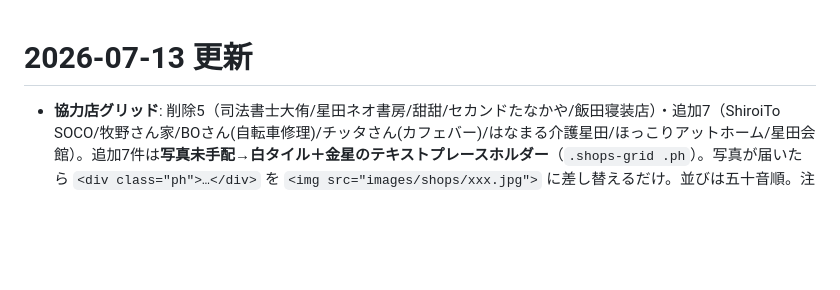
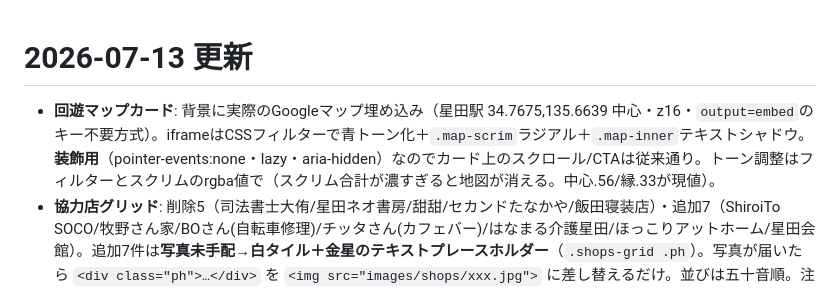
Before and after one commit to d6ddsngrf9-byte/mitsuboshi-demo, a Markdown page: HANDOVER_NEXT.md, the part around the change. GitHub-like rendering; blank space fills up the shorter version.

Commit message:
HANDOVER_NEXT: 回遊マップ背景Gmap化を記録
Co-Authored-By: Claude Fable 5 <noreply@anthropic.com>

```diff
--- a/HANDOVER_NEXT.md
+++ b/HANDOVER_NEXT.md
@@ -1,4 +1,5 @@
 # 2026-07-13 更新
+- **回遊マップカード**: 背景に実際のGoogleマップ埋め込み（星田駅 34.7675,135.6639 中心・z16・`output=embed`のキー不要方式）。iframeはCSSフィルターで青トーン化＋`.map-scrim`ラジアル＋`.map-inner`テキストシャドウ。**装飾用**（pointer-events:none・lazy・aria-hidden）なのでカード上のスクロール/CTAは従来通り。トーン調整はフィルターとスクリムのrgba値で（スクリム合計が濃すぎると地図が消える。中心.56/縁.33が現値）。
 - **協力店グリッド**: 削除5（司法書士大侑/星田ネオ書房/甜甜/セカンドたなかや/飯田寝装店）・追加7（ShiroiTo SOCO/牧野さん家/BOさん(自転車修理)/チッタさん(カフェバー)/はなまる介護星田/ほっこりアットホーム/星田会館）。追加7件は**写真未手配→白タイル＋金星のテキストプレースホルダー**（`.shops-grid .ph`）。写真が届いたら `<div class="ph">…</div>` を `<img src="images/shops/xxx.jpg">` に差し替えるだけ。並びは五十音順。注記も「2026年版は確定し次第、順次更新」に変更（EN辞書も更新済み）。グリッドに `id="shopsgrid"` 追加。
 - **OGP**: og:/twitter: メタタグ一式を`<head>`に追加。シェア画像 `crowdfunding/images/ogp.png`（1200×630, 89KB。A1明朝タグライン＋ロゴ＋会期＋主催。生成元は headless Chrome、ソースHTMLは scratchpad のため再生成時は要再作成）。og:url=https://atelier-shiroito.art/crowdfunding/。※`<title>`はまだ「（デモ）」付き・DEMOリボンも残存 → 公開直前に外す判断待ち。
 
```
